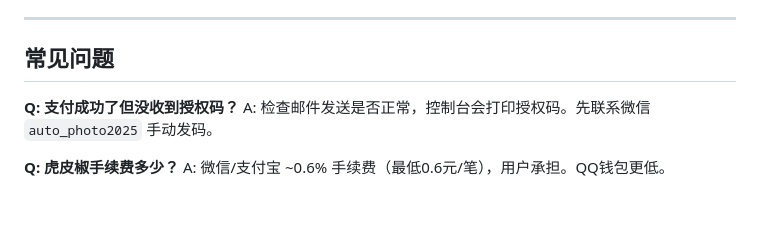
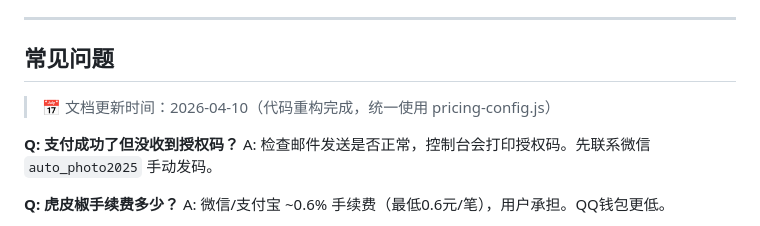
Before and after one commit to iambuluo/autophoto-store, a Markdown page: DEPLOY.md, the part around the change. GitHub-like rendering; blank space fills up the shorter version.

Commit message:
docs: 标注代码重构更新时间 (2026-04-10)

```diff
--- a/DEPLOY.md
+++ b/DEPLOY.md
@@ -200,6 +200,8 @@ node server.js
 
 ## 常见问题
 
+> 📅 文档更新时间：2026-04-10（代码重构完成，统一使用 pricing-config.js）
+
 **Q: 支付成功了但没收到授权码？**
 A: 检查邮件发送是否正常，控制台会打印授权码。先联系微信 `auto_photo2025` 手动发码。
 
```
